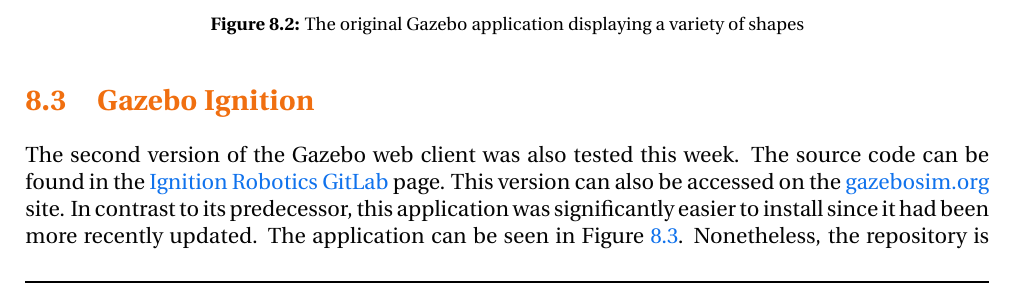
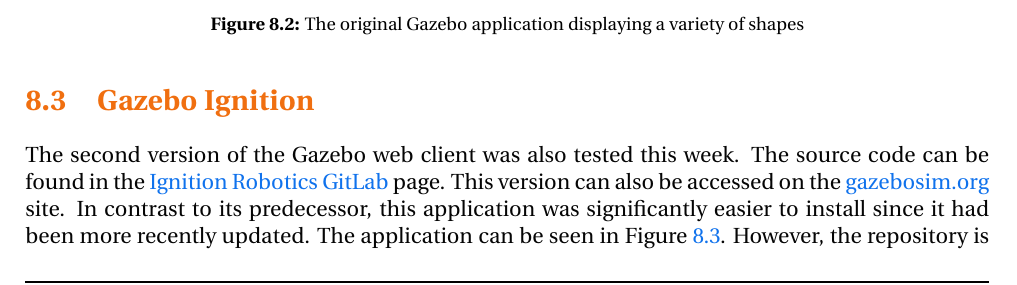
Before and after one commit to IsabelParedes/internship-report, a LaTeX document (main.tex, which reads Chapters/week08.tex): part of page 25 of 35, cut so that both start at the same text. Compiled offline with pdfLaTeX.

Commit message:
Fix grammar

```diff
--- a/Chapters/week08.tex
+++ b/Chapters/week08.tex
@@ -44,7 +44,7 @@
 
 \section{Gazebo Ignition}
 
-    The second version of the Gazebo web client was also tested this week. The source code can be found in the \href{https://gitlab.com/ignitionrobotics/web/app/-/tree/gz3d_v2/}{Ignition Robotics GitLab} page. This version can also be accessed on the \href{https://app.gazebosim.org/dashboard}{gazebosim.org} site. In contrast to its predecessor, this application was significantly easier to install since it had been more recently updated. The application can be seen in Figure~\ref{fig:Ignition}. Nonetheless, the repository is already archived and it is uncertain if the developers plan on continuing with an additional version.
+    The second version of the Gazebo web client was also tested this week. The source code can be found in the \href{https://gitlab.com/ignitionrobotics/web/app/-/tree/gz3d_v2/}{Ignition Robotics GitLab} page. This version can also be accessed on the \href{https://app.gazebosim.org/dashboard}{gazebosim.org} site. In contrast to its predecessor, this application was significantly easier to install since it had been more recently updated. The application can be seen in Figure~\ref{fig:Ignition}. However, the repository is already archived and it is uncertain if the developers plan on continuing with an additional version.
 
     \begin{figure}[H]
         \centering
```
